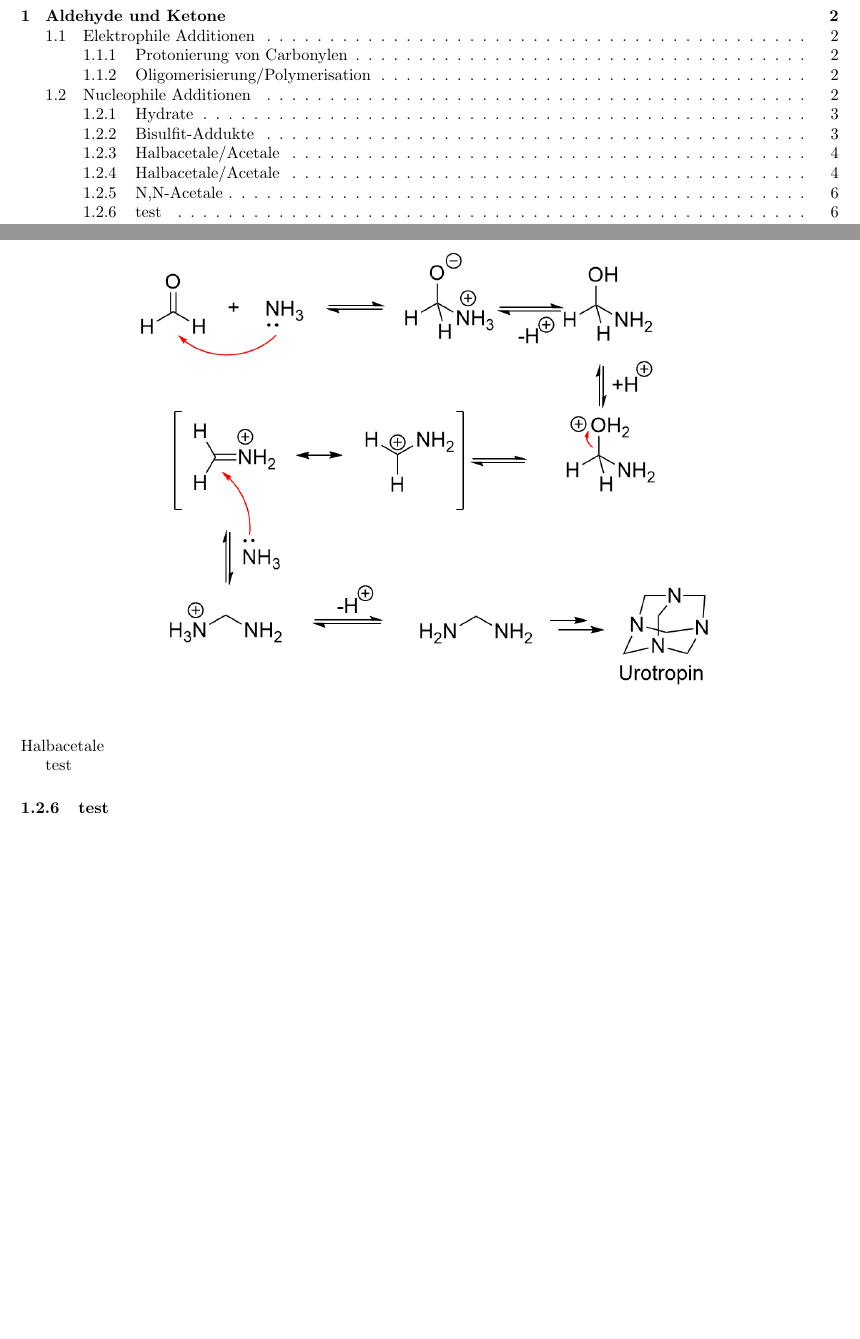
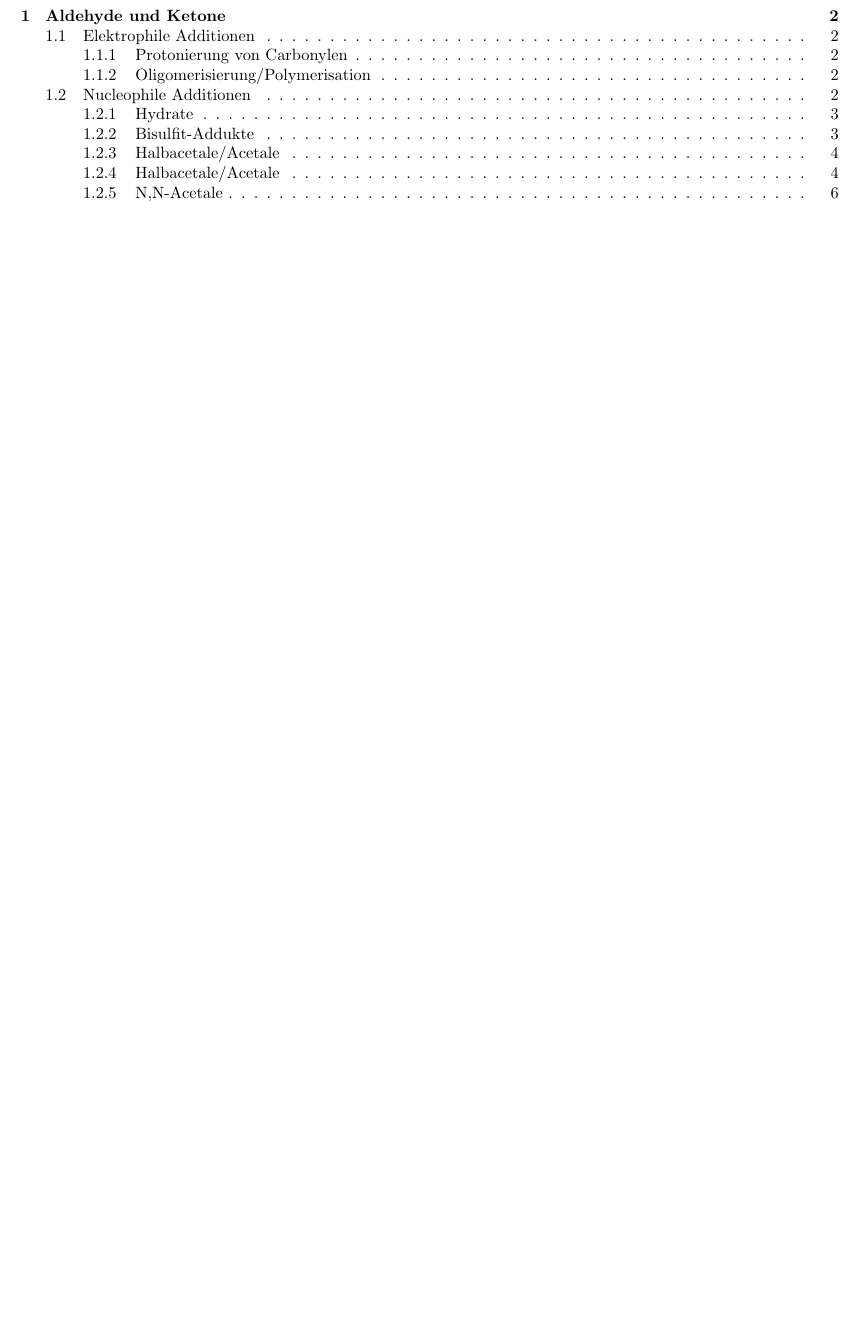
Before and after one commit to hesmertl/OC2-Reaktionsmechanismen, a LaTeX document (main.tex): two parts of pages 1 and 6 of 6 before the commit and part of page 1 of 6 after it, the two joined at a grey line, cut so that both start at the same text, the shorter picture padded with empty space. Compiled offline with pdfLaTeX.

Commit message:
cleaned up project

```diff
--- a/main.tex
+++ b/main.tex
@@ -1,11 +1,9 @@
-% This document is compiled using pdfLaTeX
-% You can switch XeLaTeX/pdfLaTeX/LaTeX/LuaLaTeX in Settings
-
 \documentclass{article}
 \usepackage[margin=2cm]{geometry}
 \usepackage[ngerman]{babel}
 \usepackage{float}
 \usepackage{graphicx}
+\usepackage{mhchem}
 
 \title{OC2 Reaktionen}
 \author{}
@@ -104,9 +102,7 @@ Dithioacetale finden Anwendung in der Corey-Seebach-Umpolung
 
 
 %aktueller stand
-Halbacetale
 
-test
 
-\subsubsection{test}
+
 \end{document}
```
